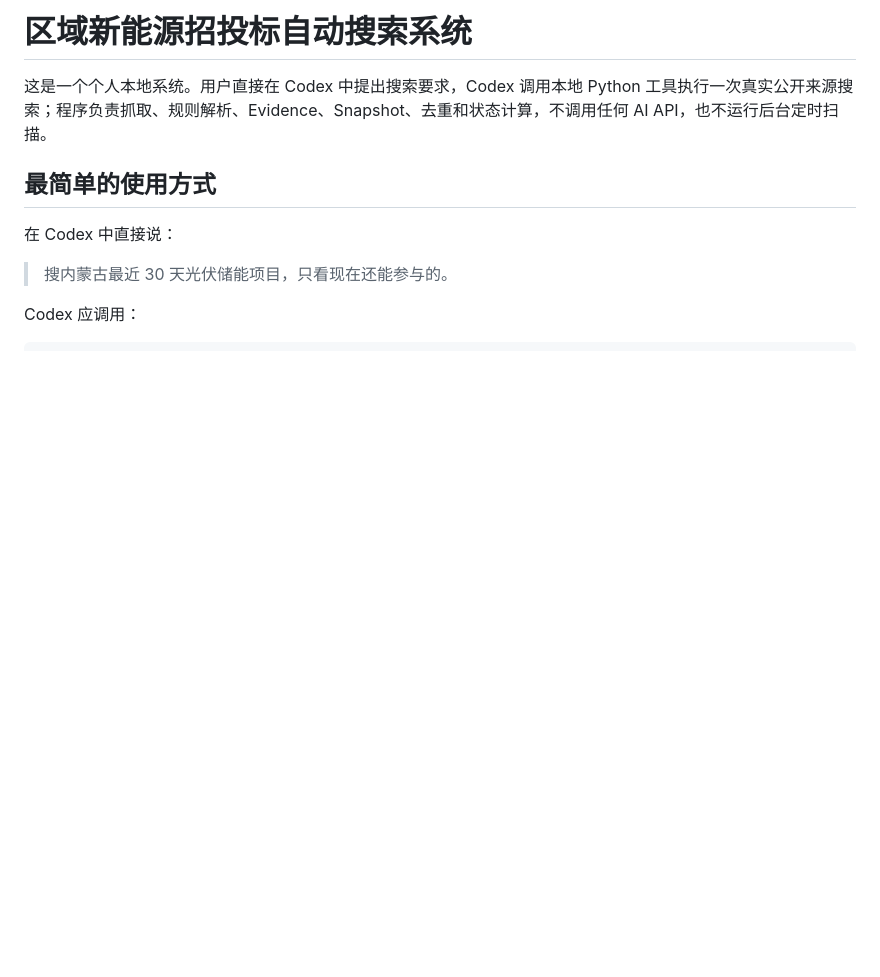
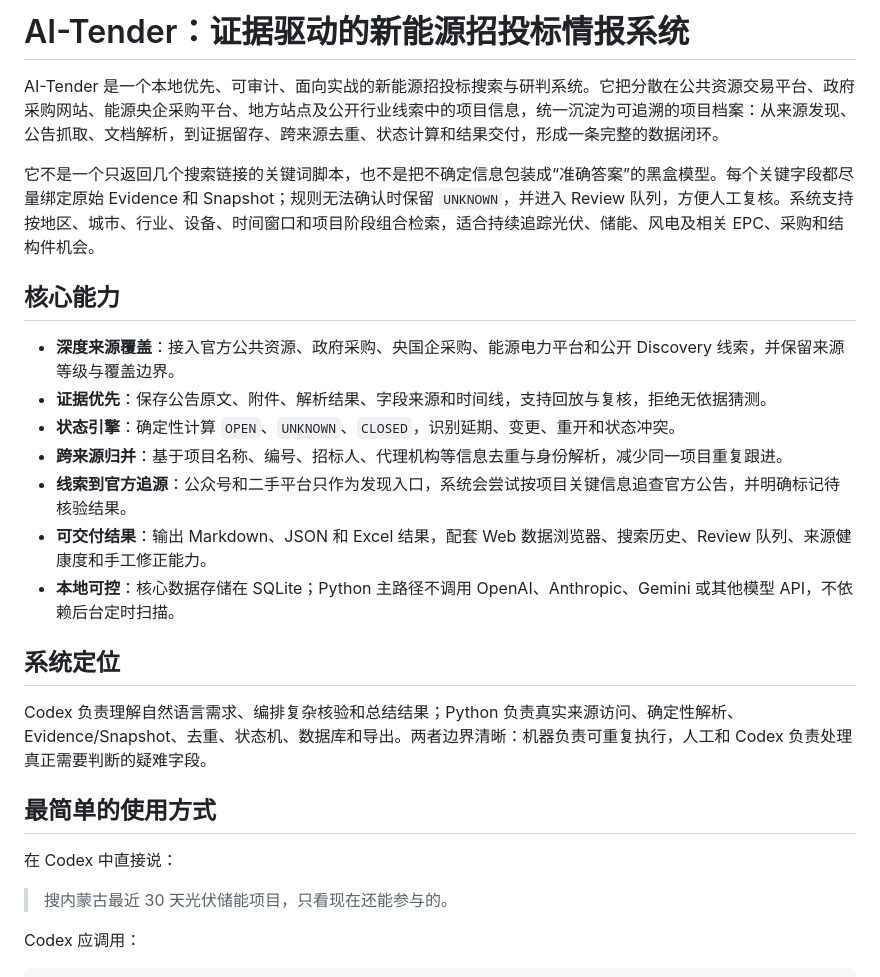
Before and after one commit to Wsang0825/AI-Tender, a Markdown page: README.md, the part around the change. Rendered like a GitHub page; blank space fills up the shorter version.

Commit message:
升级项目介绍

```diff
--- a/README.md
+++ b/README.md
@@ -1,6 +1,22 @@
-# 区域新能源招投标自动搜索系统
+# AI-Tender：证据驱动的新能源招投标情报系统
 
-这是一个个人本地系统。用户直接在 Codex 中提出搜索要求，Codex 调用本地 Python 工具执行一次真实公开来源搜索；程序负责抓取、规则解析、Evidence、Snapshot、去重和状态计算，不调用任何 AI API，也不运行后台定时扫描。
+AI-Tender 是一个本地优先、可审计、面向实战的新能源招投标搜索与研判系统。它把分散在公共资源交易平台、政府采购网站、能源央企采购平台、地方站点及公开行业线索中的项目信息，统一沉淀为可追溯的项目档案：从来源发现、公告抓取、文档解析，到证据留存、跨来源去重、状态计算和结果交付，形成一条完整的数据闭环。
+
+它不是一个只返回几个搜索链接的关键词脚本，也不是把不确定信息包装成“准确答案”的黑盒模型。每个关键字段都尽量绑定原始 Evidence 和 Snapshot；规则无法确认时保留 `UNKNOWN`，并进入 Review 队列，方便人工复核。系统支持按地区、城市、行业、设备、时间窗口和项目阶段组合检索，适合持续追踪光伏、储能、风电及相关 EPC、采购和结构件机会。
+
+## 核心能力
+
+- **深度来源覆盖**：接入官方公共资源、政府采购、央国企采购、能源电力平台和公开 Discovery 线索，并保留来源等级与覆盖边界。
+- **证据优先**：保存公告原文、附件、解析结果、字段来源和时间线，支持回放与复核，拒绝无依据猜测。
+- **状态引擎**：确定性计算 `OPEN`、`UNKNOWN`、`CLOSED`，识别延期、变更、重开和状态冲突。
+- **跨来源归并**：基于项目名称、编号、招标人、代理机构等信息去重与身份解析，减少同一项目重复跟进。
+- **线索到官方追源**：公众号和二手平台只作为发现入口，系统会尝试按项目关键信息追查官方公告，并明确标记待核验结果。
+- **可交付结果**：输出 Markdown、JSON 和 Excel 结果，配套 Web 数据浏览器、搜索历史、Review 队列、来源健康度和手工修正能力。
+- **本地可控**：核心数据存储在 SQLite；Python 主路径不调用 OpenAI、Anthropic、Gemini 或其他模型 API，不依赖后台定时扫描。
+
+## 系统定位
+
+Codex 负责理解自然语言需求、编排复杂核验和总结结果；Python 负责真实来源访问、确定性解析、Evidence/Snapshot、去重、状态机、数据库和导出。两者边界清晰：机器负责可重复执行，人工和 Codex 负责处理真正需要判断的疑难字段。
 
 ## 最简单的使用方式
 
```
